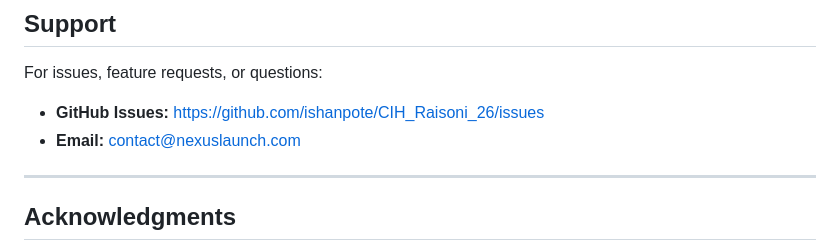
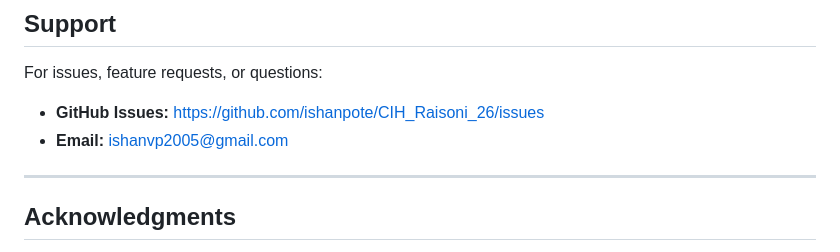
Before and after one commit to ishanpote/CIH_Raisoni_26, a Markdown page: README.md, the part around the change. Drawn GitHub-style.

Commit message:
Update contact email in README

```diff
--- a/README.md
+++ b/README.md
@@ -317,7 +317,7 @@ This project is part of the CIH Raisoni hackathon initiative. All rights reserve
 
 For issues, feature requests, or questions:
 - **GitHub Issues:** https://github.com/ishanpote/CIH_Raisoni_26/issues
-- **Email:** contact@nexuslaunch.com
+- **Email:** ishanvp2005@gmail.com
 
 ---
 
```
